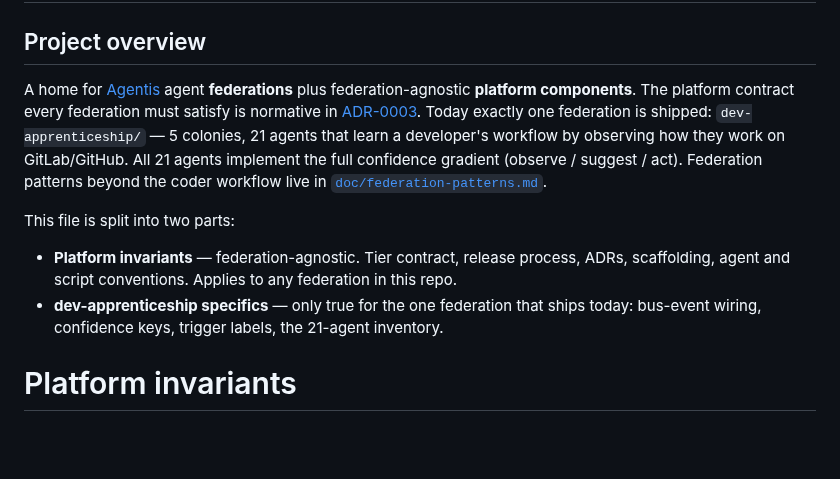
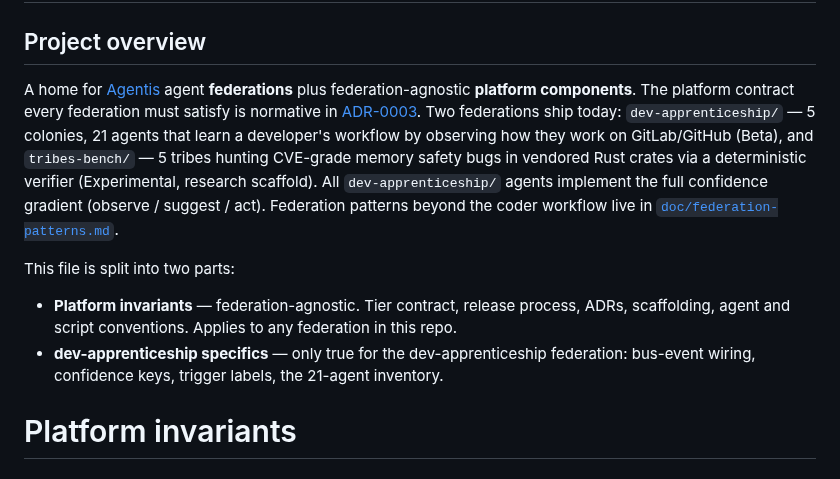
Before and after one commit to Replikanti/agentis-colonies, a Markdown page: CLAUDE.md, the part around the change. Drawn GitHub-style; blank space fills up the shorter version.

Commit message:
docs(claude): reflect two-federation reality (dev-apprenticeship + tribes-bench)
CLAUDE.md previously said "Today exactly one federation is shipped".
Update to reflect that tribes-bench/ has been a federation in this
repo since Stage 0 (2026-04) and is now Experimental Stage 2 M3.

Audit findings L1, L2 from post-#441/#442 doc audit.

Co-Authored-By: Claude Opus 4.7 (1M context) <noreply@anthropic.com>

```diff
--- a/CLAUDE.md
+++ b/CLAUDE.md
@@ -2,11 +2,11 @@
 
 ## Project overview
 
-A home for [Agentis](https://github.com/Replikanti/agentis) agent **federations** plus federation-agnostic **platform components**. The platform contract every federation must satisfy is normative in [ADR-0003](./doc/adr/ADR-0003-federation-portability-contract.md). Today exactly one federation is shipped: `dev-apprenticeship/` — 5 colonies, 21 agents that learn a developer's workflow by observing how they work on GitLab/GitHub. All 21 agents implement the full confidence gradient (observe / suggest / act). Federation patterns beyond the coder workflow live in [`doc/federation-patterns.md`](./doc/federation-patterns.md).
+A home for [Agentis](https://github.com/Replikanti/agentis) agent **federations** plus federation-agnostic **platform components**. The platform contract every federation must satisfy is normative in [ADR-0003](./doc/adr/ADR-0003-federation-portability-contract.md). Two federations ship today: `dev-apprenticeship/` — 5 colonies, 21 agents that learn a developer's workflow by observing how they work on GitLab/GitHub (Beta), and `tribes-bench/` — 5 tribes hunting CVE-grade memory safety bugs in vendored Rust crates via a deterministic verifier (Experimental, research scaffold). All `dev-apprenticeship/` agents implement the full confidence gradient (observe / suggest / act). Federation patterns beyond the coder workflow live in [`doc/federation-patterns.md`](./doc/federation-patterns.md).
 
 This file is split into two parts:
 - **Platform invariants** — federation-agnostic. Tier contract, release process, ADRs, scaffolding, agent and script conventions. Applies to any federation in this repo.
-- **dev-apprenticeship specifics** — only true for the one federation that ships today: bus-event wiring, confidence keys, trigger labels, the 21-agent inventory.
+- **dev-apprenticeship specifics** — only true for the dev-apprenticeship federation: bus-event wiring, confidence keys, trigger labels, the 21-agent inventory.
 
 # Platform invariants
 
```
